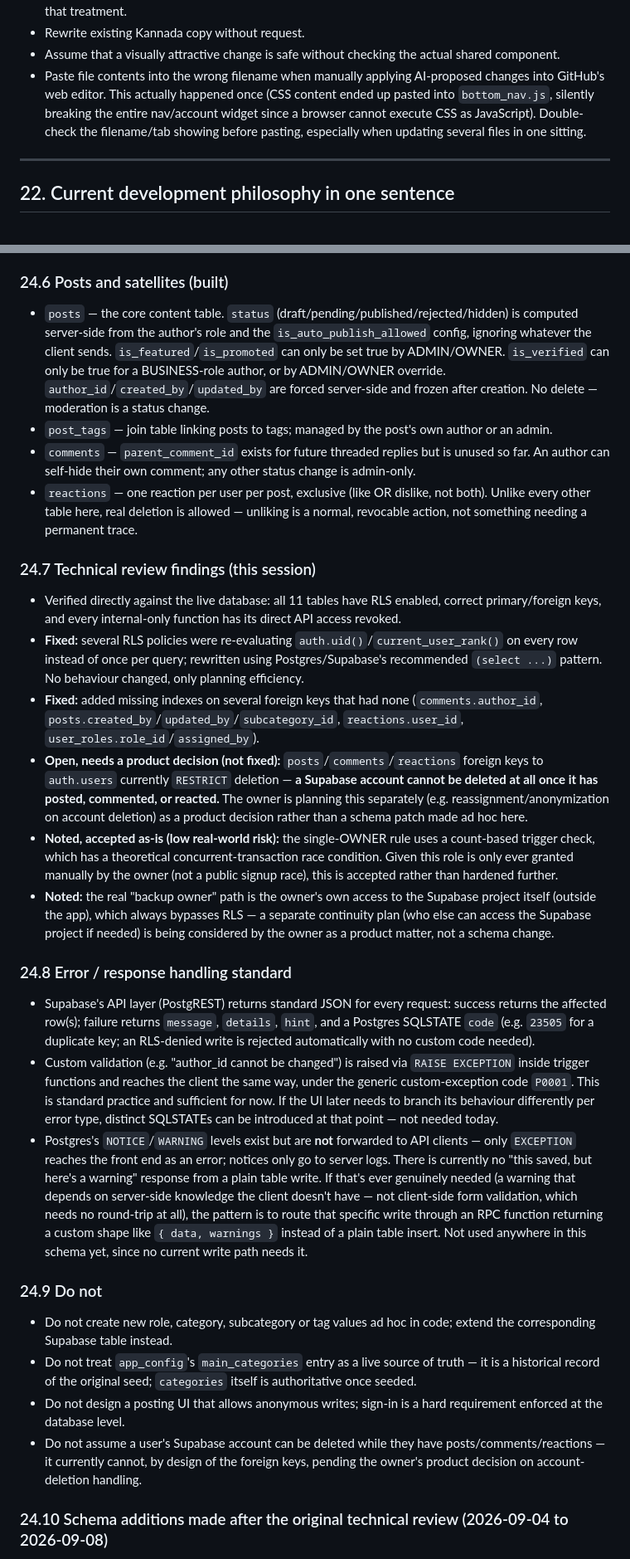
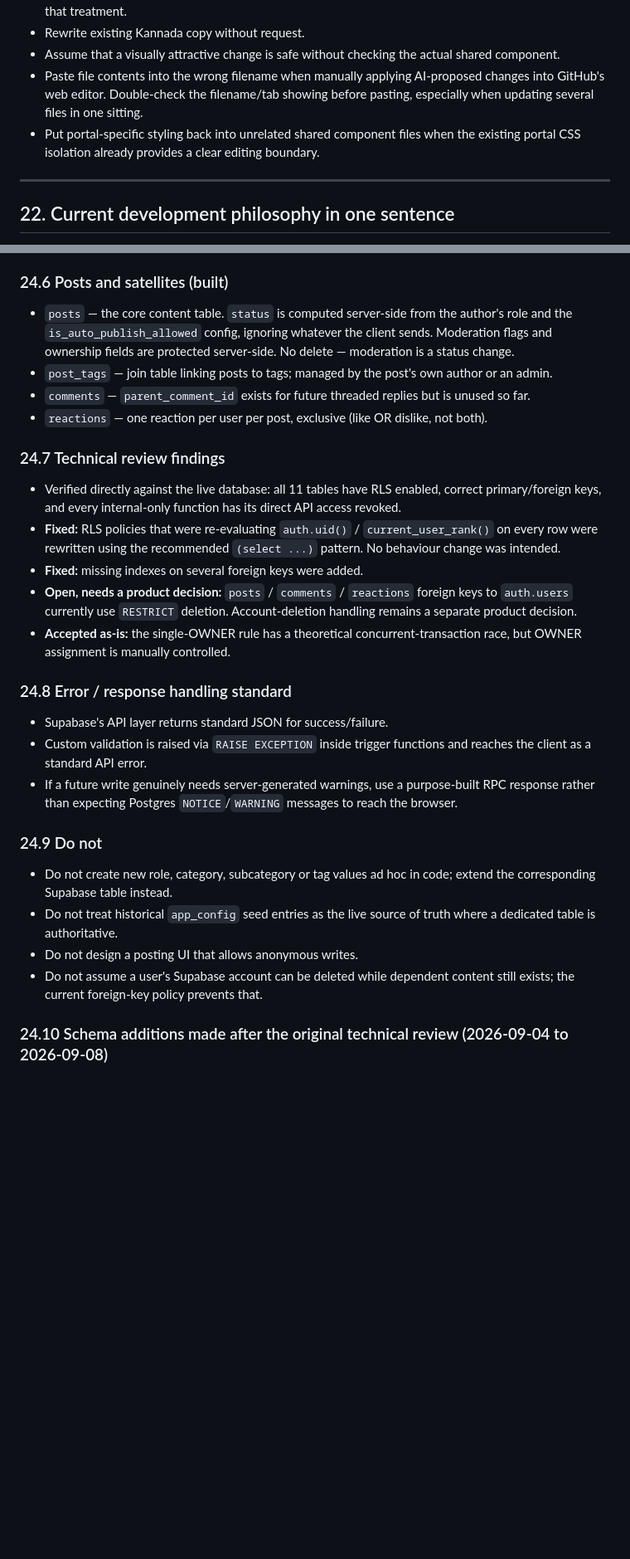
Before and after one commit to theshivu-dev/onehaveri.in, a Markdown page: README.md, 2 parts joined by grey strips. Shown at 83% size. Rendered like a GitHub page; blank space fills up the shorter version.

```diff
--- a/README.md
+++ b/README.md
@@ -565,7 +591,8 @@ Do not:
 - Rebrand a partner's entire card in the partner's colours when only the wordmark is intended to borrow that treatment.
 - Rewrite existing Kannada copy without request.
 - Assume that a visually attractive change is safe without checking the actual shared component.
-- Paste file contents into the wrong filename when manually applying AI-proposed changes into GitHub's web editor. This actually happened once (CSS content ended up pasted into `bottom_nav.js`, silently breaking the entire nav/account widget since a browser cannot execute CSS as JavaScript). Double-check the filename/tab showing before pasting, especially when updating several files in one sitting.
+- Paste file contents into the wrong filename when manually applying AI-proposed changes into GitHub's web editor. Double-check the filename/tab showing before pasting, especially when updating several files in one sitting.
+- Put portal-specific styling back into unrelated shared component files when the existing portal CSS isolation already provides a clear editing boundary.
 
 ---
 
@@ -635,32 +662,31 @@ The database foundation for "Supabase-backed data and user-generated content" ab
 
 ### 24.6 Posts and satellites (built)
 
-- `posts` — the core content table. `status` (draft/pending/published/rejected/hidden) is computed server-side from the author's role and the `is_auto_publish_allowed` config, ignoring whatever the client sends. `is_featured`/`is_promoted` can only be set true by ADMIN/OWNER. `is_verified` can only be true for a BUSINESS-role author, or by ADMIN/OWNER override. `author_id`/`created_by`/`updated_by` are forced server-side and frozen after creation. No delete — moderation is a status change.
+- `posts` — the core content table. `status` is computed server-side from the author's role and the `is_auto_publish_allowed` config, ignoring whatever the client sends. Moderation flags and ownership fields are protected server-side. No delete — moderation is a status change.
 - `post_tags` — join table linking posts to tags; managed by the post's own author or an admin.
-- `comments` — `parent_comment_id` exists for future threaded replies but is unused so far. An author can self-hide their own comment; any other status change is admin-only.
-- `reactions` — one reaction per user per post, exclusive (like OR dislike, not both). Unlike every other table here, real deletion is allowed — unliking is a normal, revocable action, not something needing a permanent trace.
+- `comments` — `parent_comment_id` exists for future threaded replies but is unused so far.
+- `reactions` — one reaction per user per post, exclusive (like OR dislike, not both).
 
-### 24.7 Technical review findings (this session)
+### 24.7 Technical review findings
 
 - Verified directly against the live database: all 11 tables have RLS enabled, correct primary/foreign keys, and every internal-only function has its direct API access revoked.
-- **Fixed:** several RLS policies were re-evaluating `auth.uid()`/`current_user_rank()` on every row instead of once per query; rewritten using Postgres/Supabase's recommended `(select ...)` pattern. No behaviour changed, only planning efficiency.
-- **Fixed:** added missing indexes on several foreign keys that had none (`comments.author_id`, `posts.created_by`/`updated_by`/`subcategory_id`, `reactions.user_id`, `user_roles.role_id`/`assigned_by`).
-- **Open, needs a product decision (not fixed):** `posts`/`comments`/`reactions` foreign keys to `auth.users` currently `RESTRICT` deletion — **a Supabase account cannot be deleted at all once it has posted, commented, or reacted.** The owner is planning this separately (e.g. reassignment/anonymization on account deletion) as a product decision rather than a schema patch made ad hoc here.
-- **Noted, accepted as-is (low real-world risk):** the single-OWNER rule uses a count-based trigger check, which has a theoretical concurrent-transaction race condition. Given this role is only ever granted manually by the owner (not a public signup race), this is accepted rather than hardened further.
-- **Noted:** the real "backup owner" path is the owner's own access to the Supabase project itself (outside the app), which always bypasses RLS — a separate continuity plan (who else can access the Supabase project if needed) is being considered by the owner as a product matter, not a schema change.
+- **Fixed:** RLS policies that were re-evaluating `auth.uid()` / `current_user_rank()` on every row were rewritten using the recommended `(select ...)` pattern. No behaviour change was intended.
+- **Fixed:** missing indexes on several foreign keys were added.
+- **Open, needs a product decision:** `posts` / `comments` / `reactions` foreign keys to `auth.users` currently use `RESTRICT` deletion. Account-deletion handling remains a separate product decision.
+- **Accepted as-is:** the single-OWNER rule has a theoretical concurrent-transaction race, but OWNER assignment is manually controlled.
 
 ### 24.8 Error / response handling standard
 
-- Supabase's API layer (PostgREST) returns standard JSON for every request: success returns the affected row(s); failure returns `message`, `details`, `hint`, and a Postgres SQLSTATE `code` (e.g. `23505` for a duplicate key; an RLS-denied write is rejected automatically with no custom code needed).
-- Custom validation (e.g. "author_id cannot be changed") is raised via `RAISE EXCEPTION` inside trigger functions and reaches the client the same way, under the generic custom-exception code `P0001`. This is standard practice and sufficient for now. If the UI later needs to branch its behaviour differently per error type, distinct SQLSTATEs can be introduced at that point — not needed today.
-- Postgres's `NOTICE`/`WARNING` levels exist but are **not** forwarded to API clients — only `EXCEPTION` reaches the front end as an error; notices only go to server logs. There is currently no "this saved, but here's a warning" response from a plain table write. If that's ever genuinely needed (a warning that depends on server-side knowledge the client doesn't have — not client-side form validation, which needs no round-trip at all), the pattern is to route that specific write through an RPC function returning a custom shape like `{ data, warnings }` instead of a plain table insert. Not used anywhere in this schema yet, since no current write path needs it.
+- Supabase's API layer returns standard JSON for success/failure.
+- Custom validation is raised via `RAISE EXCEPTION` inside trigger functions and reaches the client as a standard API error.
+- If a future write genuinely needs server-generated warnings, use a purpose-built RPC response rather than expecting Postgres `NOTICE`/`WARNING` messages to reach the browser.
 
 ### 24.9 Do not
 
 - Do not create new role, category, subcategory or tag values ad hoc in code; extend the corresponding Supabase table instead.
-- Do not treat `app_config`'s `main_categories` entry as a live source of truth — it is a historical record of the original seed; `categories` itself is authoritative once seeded.
-- Do not design a posting UI that allows anonymous writes; sign-in is a hard requirement enforced at the database level.
-- Do not assume a user's Supabase account can be deleted while they have posts/comments/reactions — it currently cannot, by design of the foreign keys, pending the owner's product decision on account-deletion handling.
+- Do not treat historical `app_config` seed entries as the live source of truth where a dedicated table is authoritative.
+- Do not design a posting UI that allows anonymous writes.
+- Do not assume a user's Supabase account can be deleted while dependent content still exists; the current foreign-key policy prevents that.
 
 ### 24.10 Schema additions made after the original technical review (2026-09-04 to 2026-09-08)
 
```
Also changed, not shown: other parts of README.md (+164 -54 lines).
